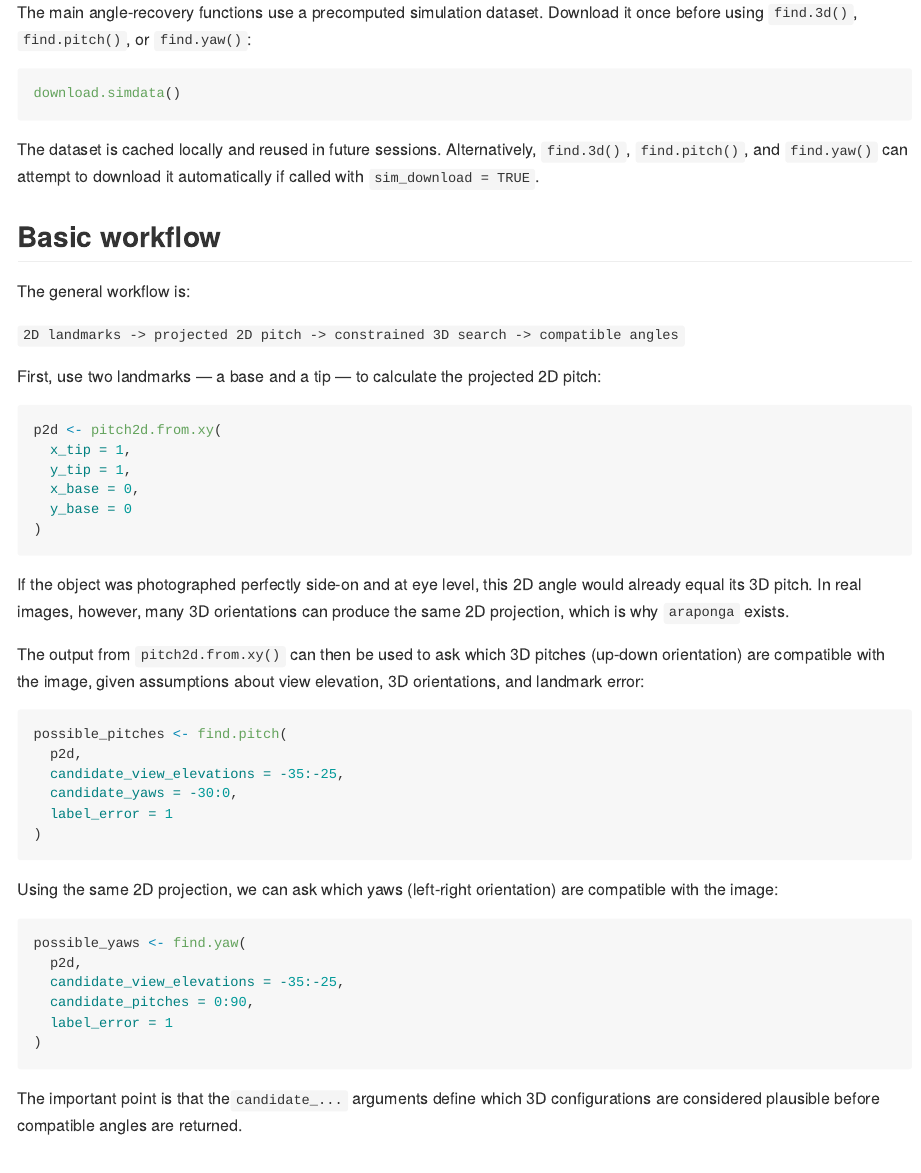
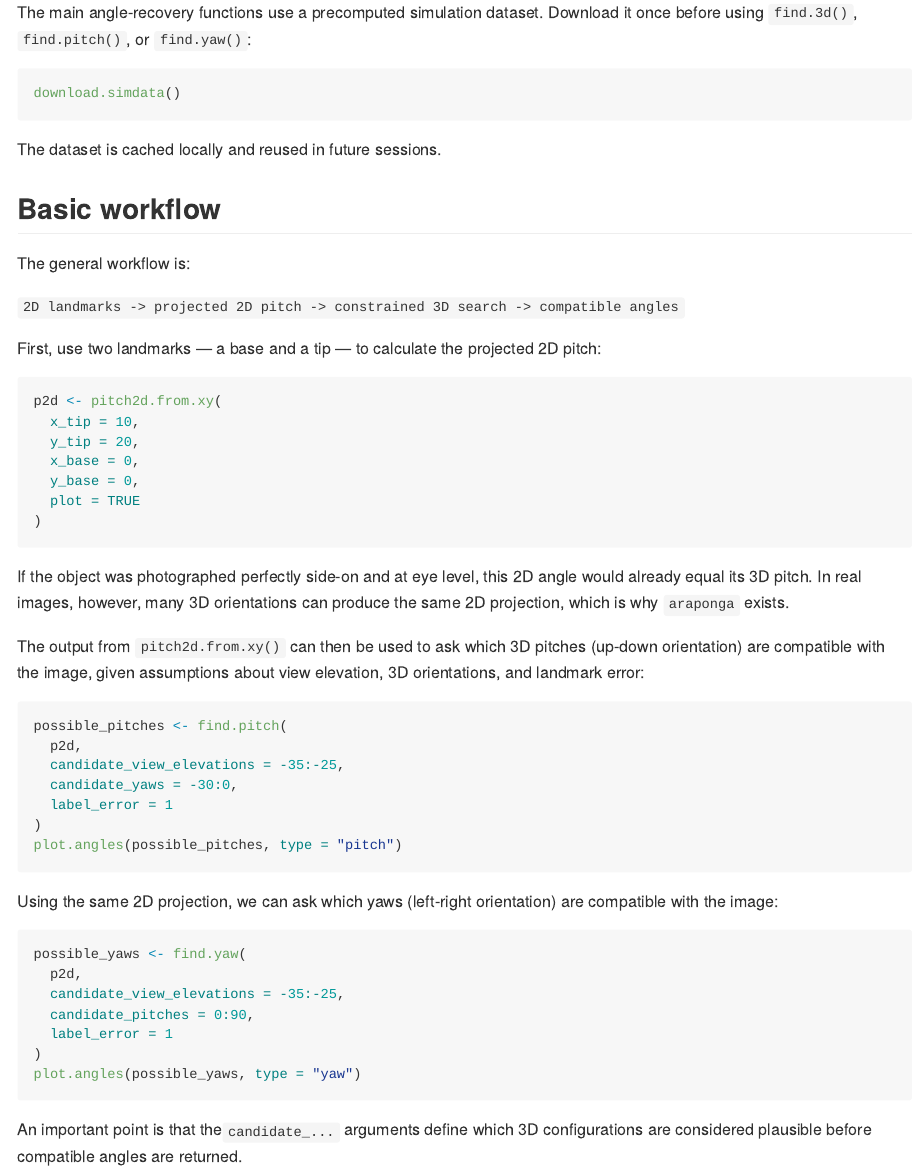
Before and after one commit to jocateme/araponga, an R Markdown document (README.Rmd): the page in a window 1100 px wide, from 790 px down. The pictures show the output file README.md that the author committed with the source, drawn offline in the style of GitHub.

Commit message:
Minor changes to README

````diff
--- a/README.Rmd
+++ b/README.Rmd
@@ -44,7 +44,7 @@ The main angle-recovery functions use a precomputed simulation dataset. Download
 download.simdata()
 ```
 
-The dataset is cached locally and reused in future sessions. Alternatively, `find.3d()`, `find.pitch()`, and `find.yaw()` can attempt to download it automatically if called with `sim_download = TRUE`.
+The dataset is cached locally and reused in future sessions.
 
 ## Basic workflow
 
@@ -56,10 +56,11 @@ First, use two landmarks — a base and a tip — to calculate the projected 2D
 
 ```r
 p2d <- pitch2d.from.xy(
-  x_tip = 1,
-  y_tip = 1,
+  x_tip = 10,
+  y_tip = 20,
   x_base = 0,
-  y_base = 0
+  y_base = 0,
+  plot = TRUE
 )
 ```
 
@@ -74,6 +75,7 @@ possible_pitches <- find.pitch(
   candidate_yaws = -30:0,
   label_error = 1
 )
+plot.angles(possible_pitches, type = "pitch")
 ```
 
 Using the same 2D projection, we can ask which yaws (left-right orientation) are compatible with the image:
@@ -85,9 +87,10 @@ possible_yaws <- find.yaw(
   candidate_pitches = 0:90,
   label_error = 1
 )
+plot.angles(possible_yaws, type = "yaw")
 ```
 
-The important point is that the` candidate_...` arguments define which 3D configurations are considered plausible before compatible angles are returned.
+An important point is that the` candidate_...` arguments define which 3D configurations are considered plausible before compatible angles are returned.
 
 ## Main functions
 
````
Also changed, not shown: README.md.
